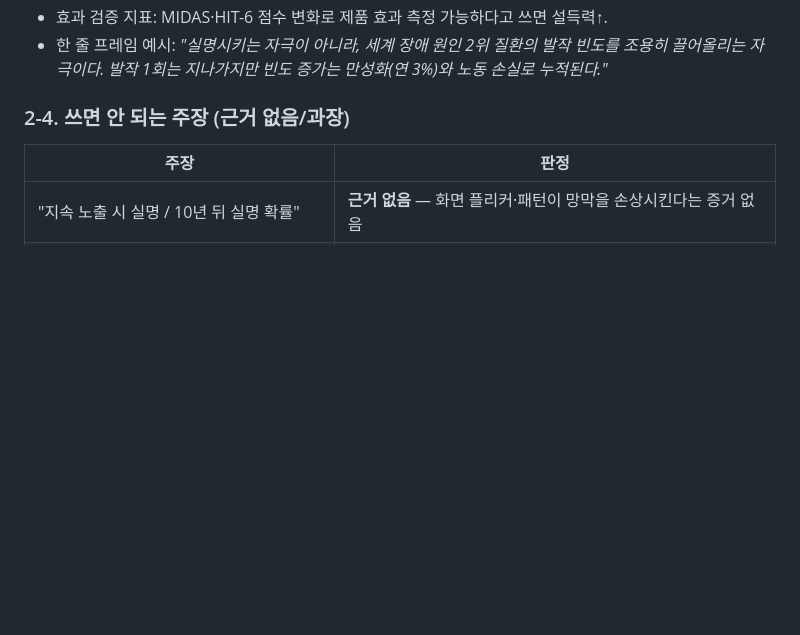
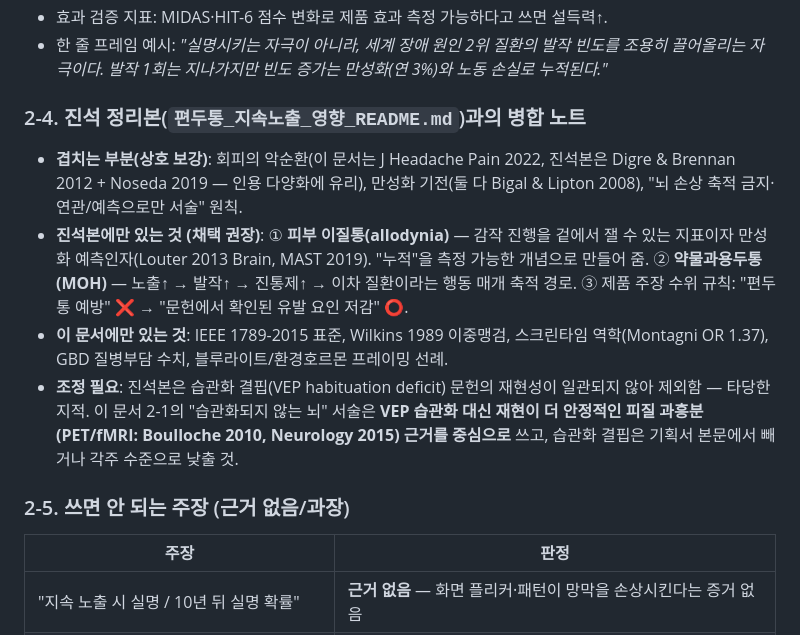
Before and after one commit to SKT-FLY-AI-9-6/gumchulgi, a Markdown page: docs/방향성-피드백-리서치.md, the part around the change. Rendered like a GitHub page; blank space fills up the shorter version.

Commit message:
진석 지속노출 정리본과의 병합 노트 추가 (2-4절)
Co-Authored-By: Claude Fable 5 <noreply@anthropic.com>
Claude-Session: https://claude.ai/code/session_01J4ycku8YQid2vehAKmZcQR

```diff
--- a/docs/방향성-피드백-리서치.md
+++ b/docs/방향성-피드백-리서치.md
@@ -75,7 +75,14 @@
 - 효과 검증 지표: MIDAS·HIT-6 점수 변화로 제품 효과 측정 가능하다고 쓰면 설득력↑.
 - 한 줄 프레임 예시: *"실명시키는 자극이 아니라, 세계 장애 원인 2위 질환의 발작 빈도를 조용히 끌어올리는 자극이다. 발작 1회는 지나가지만 빈도 증가는 만성화(연 3%)와 노동 손실로 누적된다."*
 
-### 2-4. 쓰면 안 되는 주장 (근거 없음/과장)
+### 2-4. 진석 정리본(`편두통_지속노출_영향_README.md`)과의 병합 노트
+
+- **겹치는 부분(상호 보강)**: 회피의 악순환(이 문서는 J Headache Pain 2022, 진석본은 Digre & Brennan 2012 + Noseda 2019 — 인용 다양화에 유리), 만성화 기전(둘 다 Bigal & Lipton 2008), "뇌 손상 축적 금지·연관/예측으로만 서술" 원칙.
+- **진석본에만 있는 것 (채택 권장)**: ① **피부 이질통(allodynia)** — 감작 진행을 겉에서 잴 수 있는 지표이자 만성화 예측인자(Louter 2013 Brain, MAST 2019). "누적"을 측정 가능한 개념으로 만들어 줌. ② **약물과용두통(MOH)** — 노출↑ → 발작↑ → 진통제↑ → 이차 질환이라는 행동 매개 축적 경로. ③ 제품 주장 수위 규칙: "편두통 예방" ❌ → "문헌에서 확인된 유발 요인 저감" ⭕.
+- **이 문서에만 있는 것**: IEEE 1789-2015 표준, Wilkins 1989 이중맹검, 스크린타임 역학(Montagni OR 1.37), GBD 질병부담 수치, 블루라이트/환경호르몬 프레이밍 선례.
+- **조정 필요**: 진석본은 습관화 결핍(VEP habituation deficit) 문헌의 재현성이 일관되지 않아 제외함 — 타당한 지적. 이 문서 2-1의 "습관화되지 않는 뇌" 서술은 **VEP 습관화 대신 재현이 더 안정적인 피질 과흥분(PET/fMRI: Boulloche 2010, Neurology 2015) 근거를 중심으로** 쓰고, 습관화 결핍은 기획서 본문에서 빼거나 각주 수준으로 낮출 것.
+
+### 2-5. 쓰면 안 되는 주장 (근거 없음/과장)
 
 | 주장 | 판정 |
 |---|---|
```
